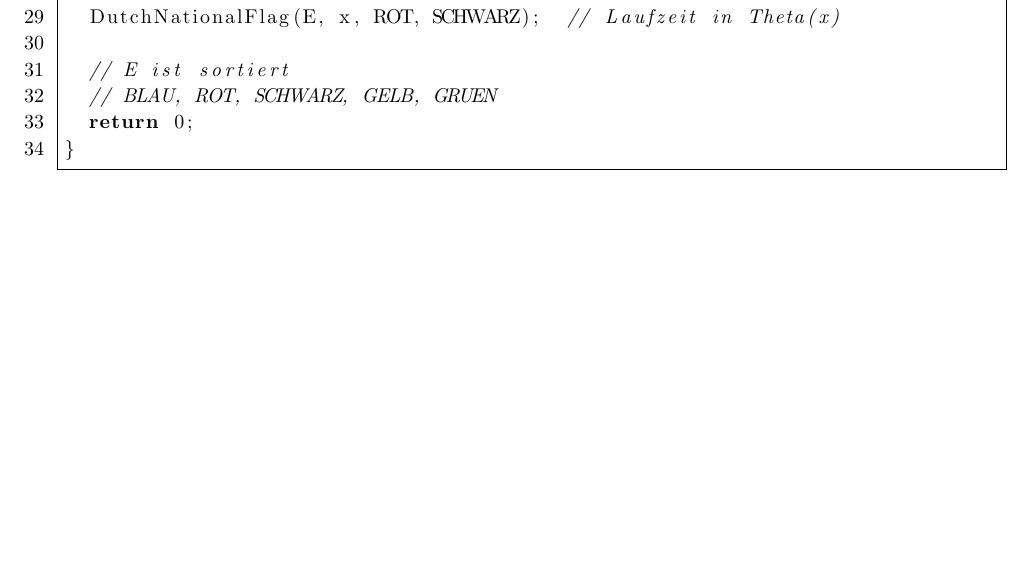
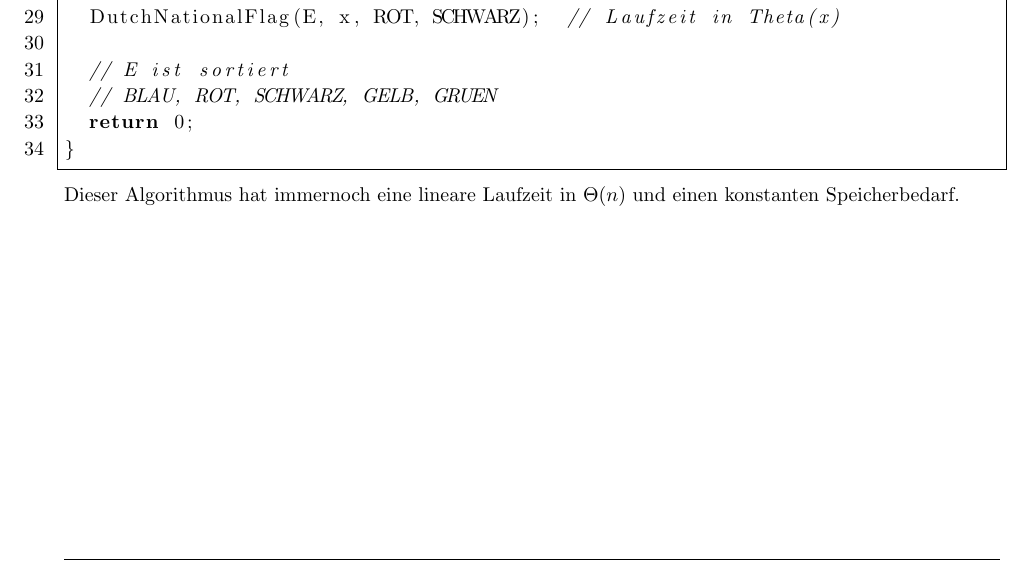
Before and after one commit to PaulOxxx1/DSAL-Arbeitsverzeichnis, a LaTeX document (Übungsaufgaben/A05/A05.tex): part of page 6 of 6, cut so that both start at the same text, the shorter picture padded with empty space. Compiled offline with pdfLaTeX.

Commit message:
A05 - Aufgabe 4 - Ergänzung

```diff
--- a/Übungsaufgaben/A05/A05.tex
+++ b/Übungsaufgaben/A05/A05.tex
@@ -210,6 +210,8 @@
 
     \lstinputlisting{Code/4_UCI.cpp}
 
+    Dieser Algorithmus hat immernoch eine lineare Laufzeit in $\Theta(n)$ und einen konstanten Speicherbedarf.
+
   \end{homeworkProblem}
 
 \end{document}
```
Also changed, not shown: Übungsaufgaben/A05/A05.pdf.
